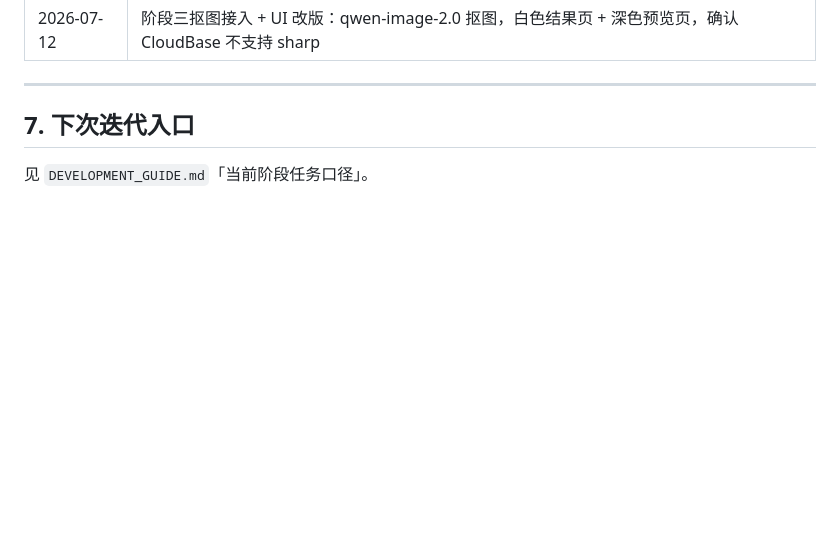
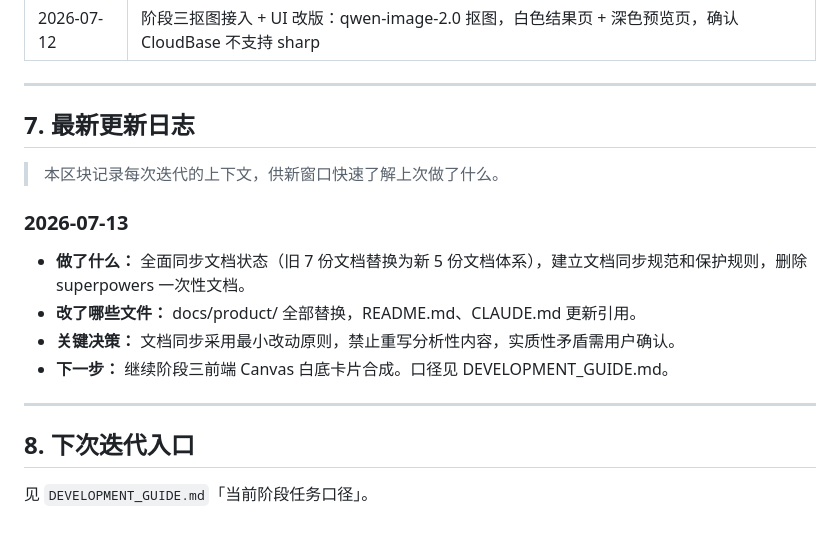
Before and after one commit to Yiyang0659/WePicTool, a Markdown page: docs/product/PROJECT_STATUS.md, the part around the change. Rendered like a GitHub page; blank space fills up the shorter version.

```diff
--- a/docs/product/PROJECT_STATUS.md
+++ b/docs/product/PROJECT_STATUS.md
@@ -105,6 +105,19 @@
 
 ---
 
-## 7. 下次迭代入口
+## 7. 最新更新日志
+
+> 本区块记录每次迭代的上下文，供新窗口快速了解上次做了什么。
+
+### 2026-07-13
+
+- **做了什么：** 全面同步文档状态（旧 7 份文档替换为新 5 份文档体系），建立文档同步规范和保护规则，删除 superpowers 一次性文档。
+- **改了哪些文件：** docs/product/ 全部替换，README.md、CLAUDE.md 更新引用。
+- **关键决策：** 文档同步采用最小改动原则，禁止重写分析性内容，实质性矛盾需用户确认。
+- **下一步：** 继续阶段三前端 Canvas 白底卡片合成。口径见 DEVELOPMENT_GUIDE.md。
+
+---
+
+## 8. 下次迭代入口
 
 见 `DEVELOPMENT_GUIDE.md`「当前阶段任务口径」。
```
Also changed, not shown: CLAUDE.md (+27 -0 lines).
